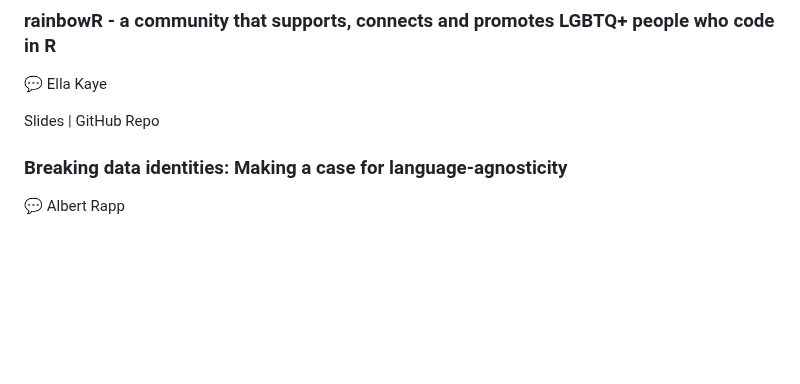
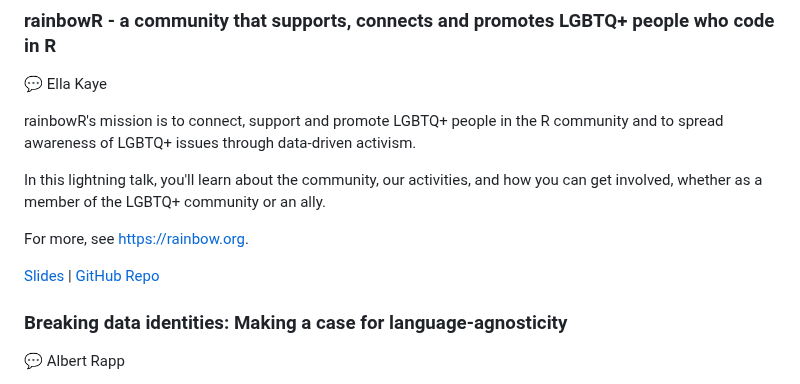
Before and after one commit to rstudio/rstudio-conf, a Markdown page: 2024/README.md, the part around the change. GitHub-like rendering; blank space fills up the shorter version.

Commit message:
Update README.md (#148)

```diff
--- a/2024/README.md
+++ b/2024/README.md
@@ -382,7 +382,13 @@ Have you ever considered using the power and flexibility of Quarto for note-taki
 ### rainbowR - a community that supports, connects and promotes LGBTQ+ people who code in R
 💬 Ella Kaye
 
-Slides | GitHub Repo
+rainbowR's mission is to connect, support and promote LGBTQ+ people in the R community and to spread awareness of LGBTQ+ issues through data-driven activism.
+
+In this lightning talk, you'll learn about the community, our activities, and how you can get involved, whether as a member of the LGBTQ+ community or an ally.
+
+For more, see <https://rainbow.org>.
+
+[Slides](https://r-lgbtq.github.io/posit-conf-2024/) | [GitHub Repo](https://github.com/r-lgbtq/posit-conf-2024)
 
 ### Breaking data identities: Making a case for language-agnosticity
 💬 Albert Rapp
```
